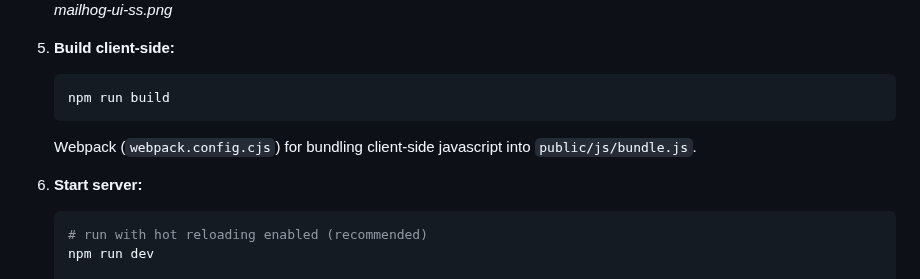
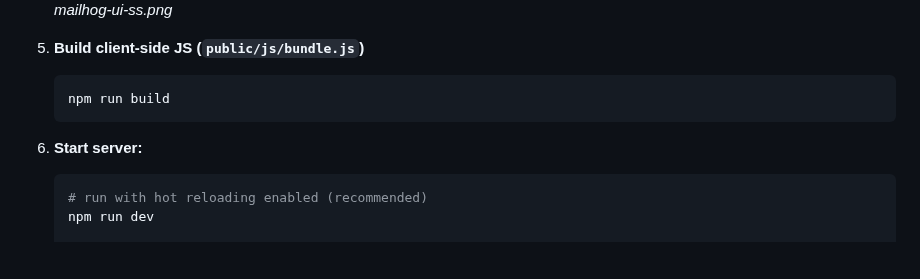
Before and after one commit to ipwill/nodejs-auth-starter, a Markdown page: README.md, the part around one of its changes. GitHub-like rendering; blank space fills up the shorter version.

````diff
--- a/README.md
+++ b/README.md
@@ -106,13 +107,12 @@ Real-time SPA with user authentication that includes support for 2FA, CSRF, Helm
    ![mailhog-ui-ss.png](images/mailhog-ui-ss.png)
    *mailhog-ui-ss.png*
 
-7. **Build client-side:**
+5. **Build client-side JS (`public/js/bundle.js`)**
    ```bash
    npm run build
    ```
-   Webpack (`webpack.config.cjs`) for bundling client-side javascript into `public/js/bundle.js`.
 
-8. **Start server:**
+6. **Start server:**
    ```bash
    # run with hot reloading enabled (recommended)
    npm run dev
````
Also changed, not shown: other parts of README.md (+1 -0 lines).
